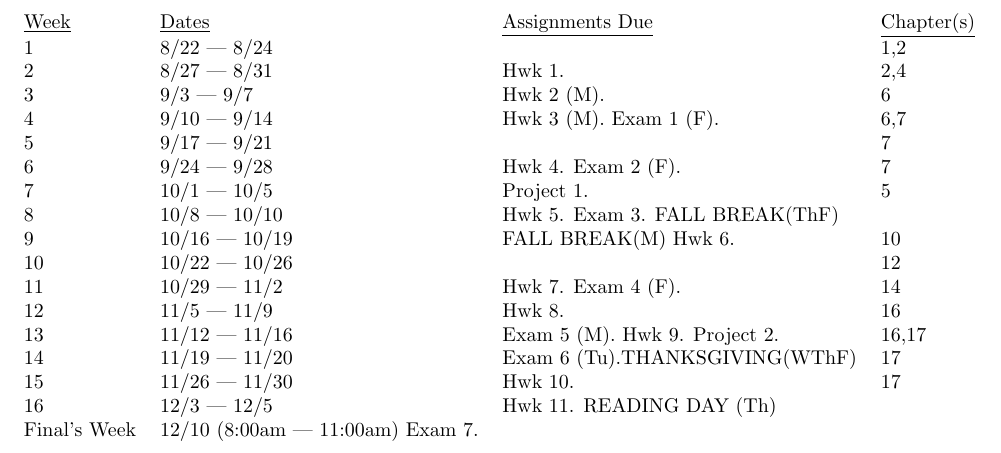
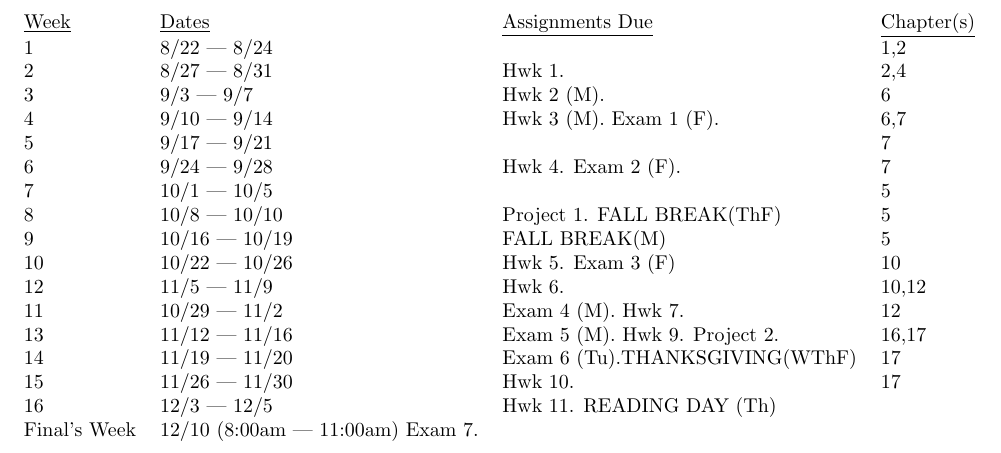
Before and after one commit to jlmayfield/MC-COMP310, a LaTeX document (comp310-syllabus.tex): part of page 4 of 4, cut so that both start at the same text. Compiled offline with pdfLaTeX.

Commit message:
fa18. syllabus calendar sync.

```diff
--- a/comp310-syllabus.tex
+++ b/comp310-syllabus.tex
@@ -152,12 +152,12 @@ Reading+Unstructured Study &  2 hours/week \\
 4 & 9/10 --- 9/14 & Hwk 3 (M). Exam 1 (F). &  6,7 \\
 5 & 9/17 --- 9/21 & & 7 \\
 6 & 9/24 --- 9/28 & Hwk 4. Exam 2 (F). & 7  \\
-7 & 10/1 --- 10/5 & Project 1. &  5 \\
-8 & 10/8 --- 10/10 & Hwk 5. Exam 3. FALL BREAK(ThF) &  \\
-9 & 10/16 --- 10/19 & FALL BREAK(M) Hwk 6. & 10 \\
-10 & 10/22 --- 10/26 &  & 12 \\
-11 & 10/29 --- 11/2 & Hwk 7. Exam 4 (F). & 14  \\
-12 & 11/5 --- 11/9 & Hwk 8.  &  16 \\
+7 & 10/1 --- 10/5 &  &  5 \\
+8 & 10/8 --- 10/10 & Project 1. FALL BREAK(ThF) & 5 \\
+9 & 10/16 --- 10/19 & FALL BREAK(M)  & 5 \\
+10 & 10/22 --- 10/26 & Hwk 5. Exam 3 (F) & 10 \\
+12 & 11/5 --- 11/9 & Hwk 6.  &  10,12 \\
+11 & 10/29 --- 11/2 & Exam 4 (M). Hwk 7. & 12  \\
 13 & 11/12 --- 11/16 & Exam 5 (M). Hwk 9. Project 2. & 16,17  \\
 14 & 11/19 --- 11/20 & Exam 6 (Tu).THANKSGIVING(WThF) & 17 \\
 15 & 11/26 --- 11/30 & Hwk 10.  & 17 \\
```
Also changed, not shown: comp310-syllabus.pdf.
